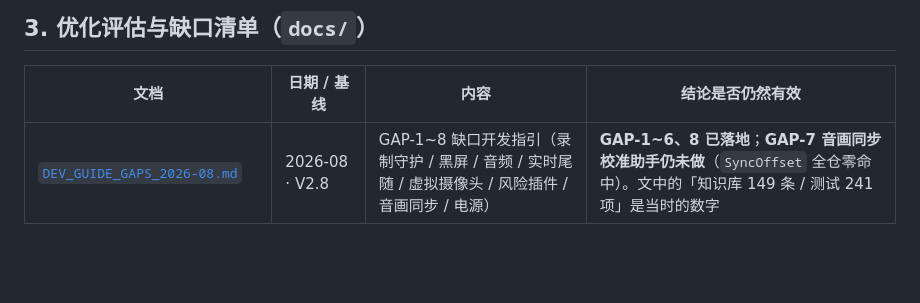
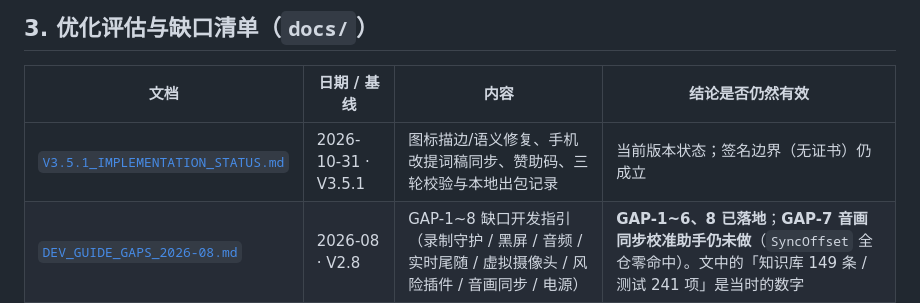
Before and after one commit to YYRMMAYO/OBS_Helper, a Markdown page: NOBS/docs/QA-REPORT.md, the part around the change. Rendered like a GitHub page; blank space fills up the shorter version.

```diff
--- a/NOBS/docs/QA-REPORT.md
+++ b/NOBS/docs/QA-REPORT.md
@@ -37,6 +37,7 @@
 
 | 文档 | 日期 / 基线 | 内容 | 结论是否仍然有效 |
 |---|---|---|---|
+| [`V3.5.1_IMPLEMENTATION_STATUS.md`](V3.5.1_IMPLEMENTATION_STATUS.md) | 2026-10-31 · V3.5.1 | 图标描边/语义修复、手机改提词稿同步、赞助码、三轮校验与本地出包记录 | 当前版本状态；签名边界（无证书）仍成立 |
 | [`DEV_GUIDE_GAPS_2026-08.md`](DEV_GUIDE_GAPS_2026-08.md) | 2026-08 · V2.8 | GAP-1~8 缺口开发指引（录制守护 / 黑屏 / 音频 / 实时尾随 / 虚拟摄像头 / 风险插件 / 音画同步 / 电源） | **GAP-1~6、8 已落地**；**GAP-7 音画同步校准助手仍未做**（`SyncOffset` 全仓零命中）。文中的「知识库 149 条 / 测试 241 项」是当时的数字 |
 | [`OPTIMIZATION_V2.7.0.md`](OPTIMIZATION_V2.7.0.md) | 2026-08-24 · V2.7.0 | V2.7.0 的实施依据、新功能（F1~F6）与验收标准 | 全部已落地，无剩余；数字按 V2.7.0 读（问题库 149 条 / 测试 241 项） |
 | [`FEATURES_USERVIEW_2026-10-05.md`](FEATURES_USERVIEW_2026-10-05.md) | 2026-10-05 · V2.9.4 开工前 | 用户视角现状盘点 + 简单录像定义 + P0~P3 便捷功能优先级 | **现状盘点已被 V2.9.4 实现推翻**（例如「全仓库没有启动 obs64.exe 的能力」已不成立）；P1/P2 里标「下一版候选」的条目仍有效 |
```
Also changed, not shown: NOBS/docs/V3.5.1_IMPLEMENTATION_STATUS.md (added, +55 -0 lines), 1 other file.
